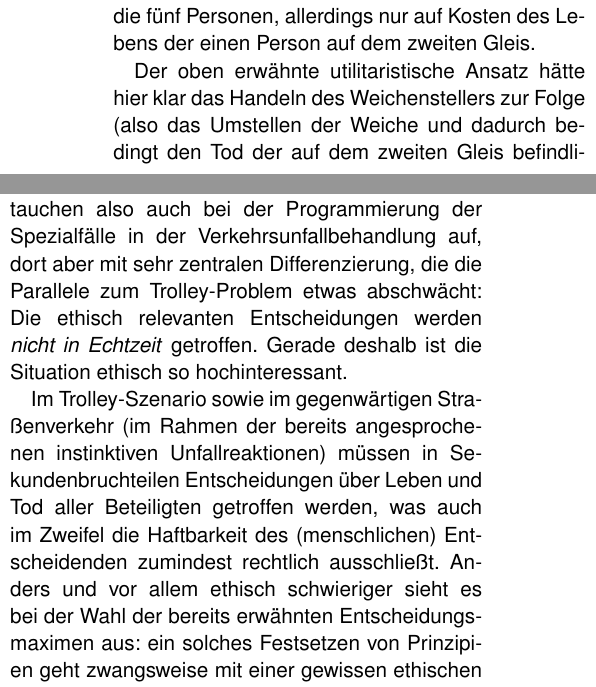
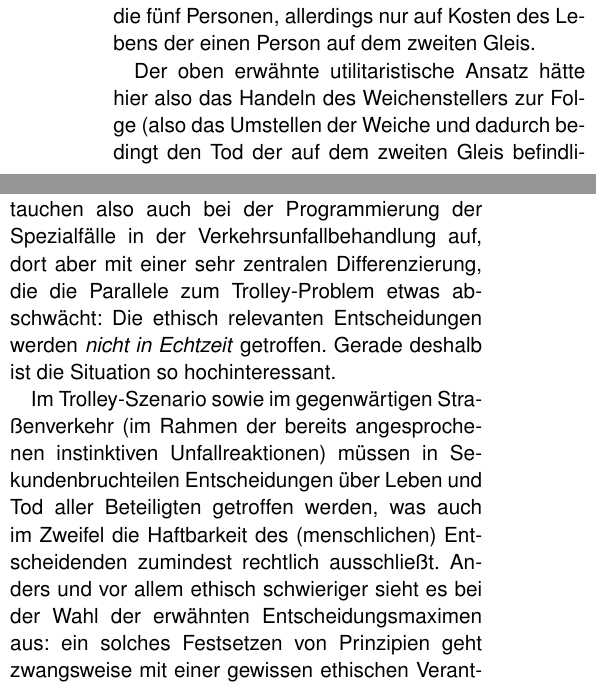
Before and after one commit to flodt/autonomous-paper, a LaTeX document (algorithm.tex): two parts of the columns of page 7 of 14, joined at a grey line, cut so that both start at the same text. The pictures show the PDF file algorithm.pdf that the author committed with the source.

Commit message:
proofread and correct section 4

```diff
--- a/algorithm.tex
+++ b/algorithm.tex
@@ -297,15 +297,15 @@ Alle Menschen schaffen es nicht mehr rechtzeitig, den Gleisbereich vor Aufprall
 
 Durch die Nichtaktion beziehungsweise Unterlassung des Weichenstellers würden fünf Menschen ihr Leben verlieren; durch das Handeln des Weichenstellers involviert er sich in die Situation und rettet die fünf Personen, allerdings nur auf Kosten des Lebens der einen Person auf dem zweiten Gleis.
 
-Der oben erwähnte utilitaristische Ansatz hätte hier klar das Handeln des Weichenstellers zur Folge (also das Umstellen der Weiche und dadurch bedingt den Tod der auf dem zweiten Gleis befindlichen Person), da utilitaristisch abgewägt der Schaden des fünffachen Todes schwerwiegender ist als der des einfachen Todes.
+Der oben erwähnte utilitaristische Ansatz hätte hier also das Handeln des Weichenstellers zur Folge (also das Umstellen der Weiche und dadurch bedingt den Tod der auf dem zweiten Gleis befindlichen Person), da utilitaristisch abgewägt der Schaden des fünffachen Todes schwerwiegender ist als der des einfachen Todes.
 
-Gleichzeitig könnte auch die moralische Gewichtung der Handlung des Weichenstellens und somit der Tötung der einen Person mit der Unterlassung, also einem passiven "Sterben lassen" von fünf Personen abgewägt werden.
+Gleichzeitig könnte aber auch die moralische Gewichtung der Handlung des Weichenstellens und somit der Tötung der einen Person mit der Unterlassung, also einem passiven "Sterben lassen" von fünf Personen abgewägt werden.
 
-Ähnliche Situationen und ethische Dilemmata tauchen also auch bei der Programmierung der Spezialfälle in der Verkehrsunfallbehandlung auf, dort aber mit sehr zentralen Differenzierung, die die Parallele zum Trolley-Problem etwas abschwächt:
-Die ethisch relevanten Entscheidungen werden \textit{nicht in Echtzeit} getroffen. Gerade deshalb ist die Situation ethisch so hochinteressant.
+Ähnliche Situationen und ethische Dilemmata tauchen also auch bei der Programmierung der Spezialfälle in der Verkehrsunfallbehandlung auf, dort aber mit einer sehr zentralen Differenzierung, die die Parallele zum Trolley-Problem etwas abschwächt:
+Die ethisch relevanten Entscheidungen werden \textit{nicht in Echtzeit} getroffen. Gerade deshalb ist die Situation so hochinteressant.
 
 Im Trolley-Szenario sowie im gegenwärtigen Straßenverkehr (im Rahmen der bereits angesprochenen instinktiven Unfallreaktionen) müssen in Sekundenbruchteilen Entscheidungen über Leben und Tod aller Beteiligten getroffen werden, was auch im Zweifel die Haftbarkeit des (menschlichen) Entscheidenden zumindest rechtlich ausschließt.
-Anders und vor allem ethisch schwieriger sieht es bei der Wahl der bereits erwähnten Entscheidungsmaximen aus: ein solches Festsetzen von Prinzipien geht zwangsweise mit einer gewissen ethischen Verantwortungsübernahme für ebendiese einher und bedingt das kritische Hinterfragen und besonders die Rechtfertigung der gewählten Maximen.
+Anders und vor allem ethisch schwieriger sieht es bei der Wahl der erwähnten Entscheidungsmaximen aus: ein solches Festsetzen von Prinzipien geht zwangsweise mit einer gewissen ethischen Verantwortungsübernahme für ebendiese einher und bedingt das kritische Hinterfragen und besonders die Rechtfertigung der gewählten Maximen.
 
 
 \subsection{Ethische Beispielargumentation}
```
Also changed, not shown: algorithm.pdf, algorithm.tex (4 more changed lines).
